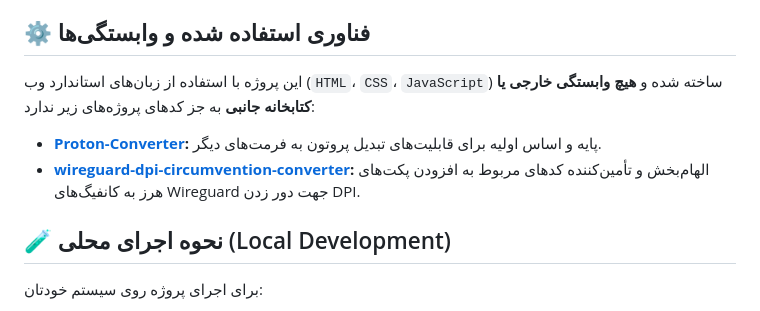
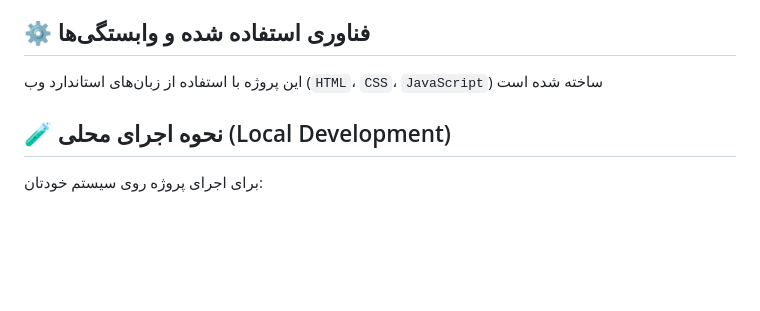
Before and after one commit to DarknessShade/Config-Converter, a Markdown page: README.md, the part around one of its changes. GitHub-like rendering; blank space fills up the shorter version.

```diff
--- a/README.md
+++ b/README.md
@@ -71,9 +71,7 @@ Config Converter یک ابزار قدرتمند و کاملاً سمت کارب
 
 ## ⚙️ فناوری استفاده شده و وابستگی‌ها
 
-این پروژه با استفاده از زبان‌های استاندارد وب (`HTML`، `CSS`، `JavaScript`) ساخته شده و **هیچ وابستگی خارجی یا کتابخانه جانبی** به جز کدهای پروژه‌های زیر ندارد:
-- **[Proton-Converter](https://github.com/proton-converter):** پایه و اساس اولیه برای قابلیت‌های تبدیل پروتون به فرمت‌های دیگر.
-- **[wireguard-dpi-circumvention-converter](https://github.com/fevid/wireguard-dpi-circumvention-converter):** الهام‌بخش و تأمین‌کننده کدهای مربوط به افزودن پکت‌های هرز به کانفیگ‌های Wireguard جهت دور زدن DPI.
+این پروژه با استفاده از زبان‌های استاندارد وب (`HTML`، `CSS`، `JavaScript`) ساخته شده است
 
 ## 🧪 نحوه اجرای محلی (Local Development)
 
```
Also changed, not shown: other parts of README.md (+3 -3 lines).
